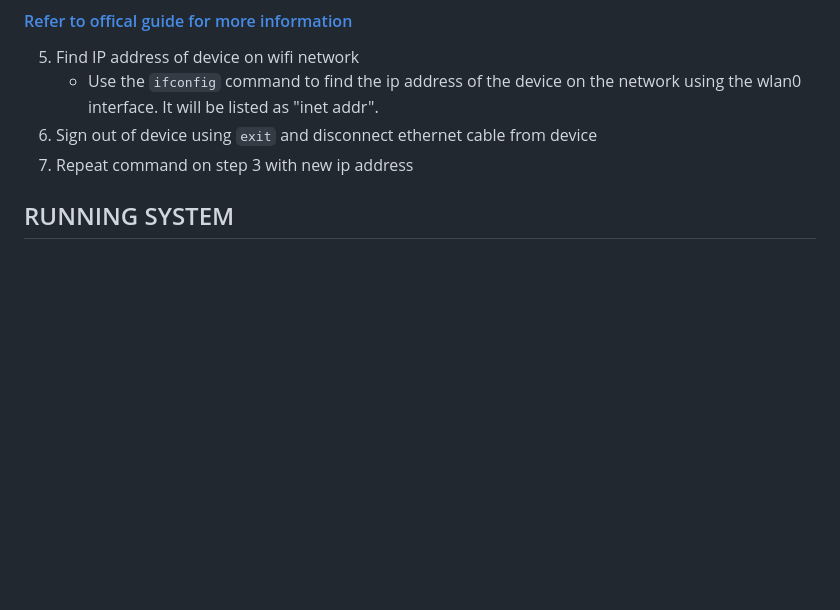
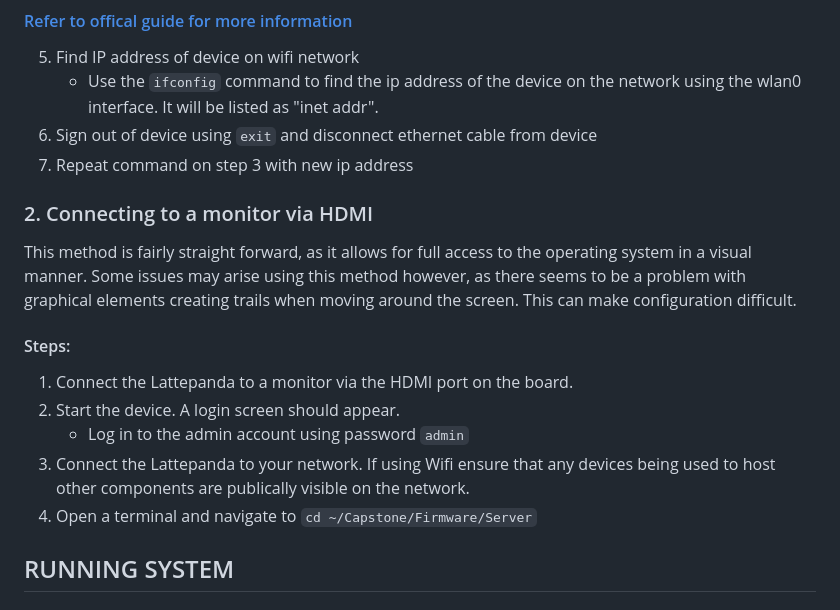
Before and after one commit to SAASAVR/Firmware, a Markdown page: README.md, the part around the change printed below. GitHub-like rendering; blank space fills up the shorter version.

````diff
--- a/README.md
+++ b/README.md
@@ -41,6 +32,18 @@ This is the preferred method of interfacing with the SAAS firmware. Setting up a
    - Use the ```ifconfig``` command to find the ip address of the device on the network using the wlan0 interface. It will be listed as "inet addr".
 7. Sign out of device using ```exit``` and disconnect ethernet cable from device
 8. Repeat command on step 3 with new ip address
+
+### 2. Connecting to a monitor via HDMI
+This method is fairly straight forward, as it allows for full access to the operating system in a visual manner.
+Some issues may arise using this method however, as there seems to be a problem with graphical elements creating trails when moving around the screen.
+This can make configuration difficult.
+#### Steps:
+1. Connect the Lattepanda to a monitor via the HDMI port on the board.
+2. Start the device. A login screen should appear.
+   - Log in to the admin account using password ```admin```
+4. Connect the Lattepanda to your network. If using Wifi ensure that any devices being used to host other components are publically visible on the network.
+5. Open a terminal and navigate to ```cd ~/Capstone/Firmware/Server```
+
 ## RUNNING SYSTEM
 ### Before running the system, please ensure that the MAX9814 microphone is properly connected the the Arduino pins of the Lattepanda.
 - A pin diagram with instructions is [shown below](#connecting-to-hardware)
````
Also changed, not shown: other parts of README.md (+9 -18 lines).
